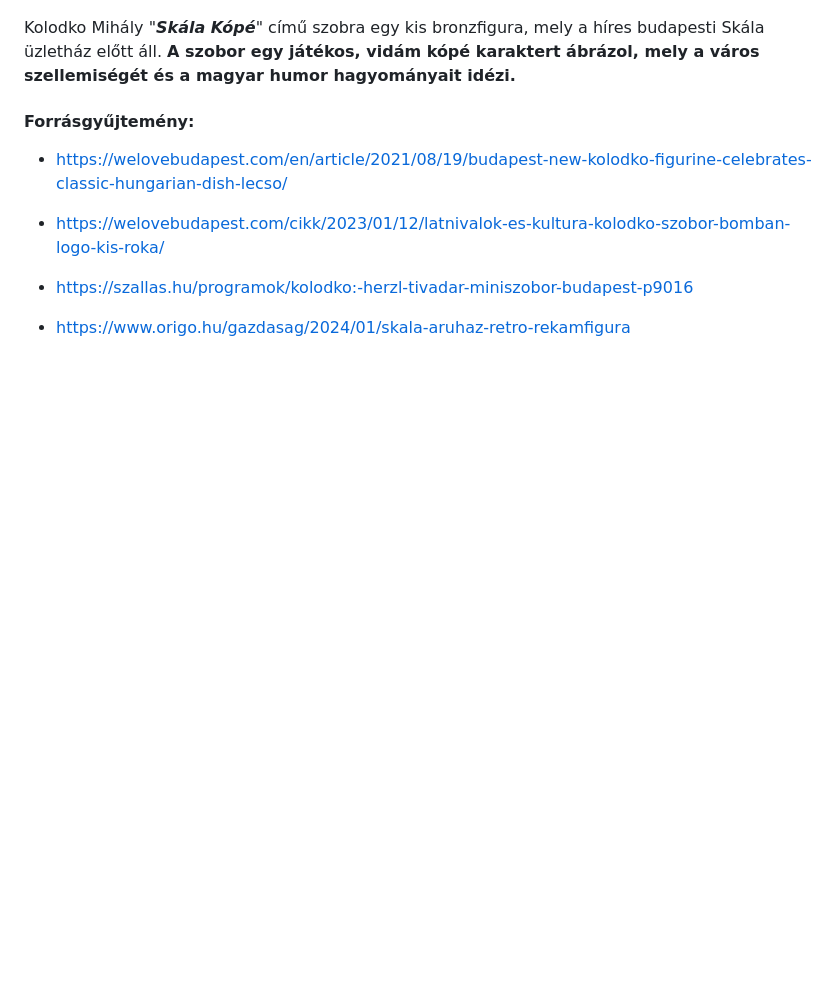
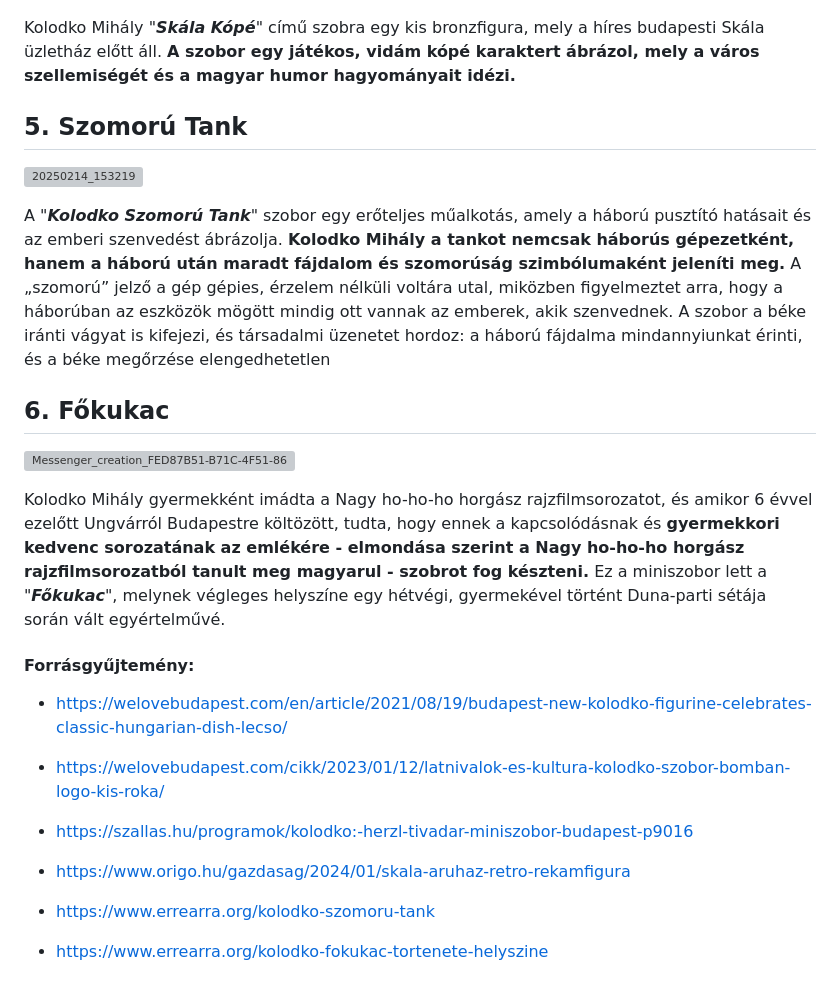
Before and after one commit to Balogh-Kristof/kolodko_project, a Markdown page: szobrok.md, the part around the change printed below. Drawn GitHub-style; blank space fills up the shorter version; grey boxes are pictures that could not be loaded.

```diff
--- a/szobrok.md
+++ b/szobrok.md
@@ -23,6 +25,15 @@ A " ***Theodor Herzl mini szobor***" Kolodko egyik legfontosabb politikai és t
 
 Kolodko Mihály "***Skála Kópé***" című szobra egy kis bronzfigura, mely a híres budapesti Skála üzletház előtt áll. **A szobor egy játékos, vidám kópé karaktert ábrázol, mely a város szellemiségét és a magyar humor hagyományait idézi.**
 
+## 5. Szomorú Tank
+![20250214_153219](https://github.com/user-attachments/assets/31a16e6a-a205-4307-9c97-2de469d3c8fe)
+
+A "***Kolodko Szomorú Tank***" szobor egy erőteljes műalkotás, amely a háború pusztító hatásait és az emberi szenvedést ábrázolja. **Kolodko Mihály a tankot nemcsak háborús gépezetként, hanem a háború után maradt fájdalom és szomorúság szimbólumaként jeleníti meg.** A „szomorú” jelző a gép gépies, érzelem nélküli voltára utal, miközben figyelmeztet arra, hogy a háborúban az eszközök mögött mindig ott vannak az emberek, akik szenvednek. A szobor a béke iránti vágyat is kifejezi, és társadalmi üzenetet hordoz: a háború fájdalma mindannyiunkat érinti, és a béke megőrzése elengedhetetlen
+
+## 6. Főkukac
+![Messenger_creation_FED87B51-B71C-4F51-86CC-09344E739575](https://github.com/user-attachments/assets/a3429942-8122-4eaf-a38e-acc67b31081f)
+
+Kolodko Mihály gyermekként imádta a Nagy ho-ho-ho horgász rajzfilmsorozatot, és amikor 6 évvel ezelőtt Ungvárról Budapestre költözött, tudta, hogy ennek a kapcsolódásnak és **gyermekkori kedvenc sorozatának az emlékére - elmondása szerint a Nagy ho-ho-ho horgász rajzfilmsorozatból tanult meg magyarul - szobrot fog készteni.** Ez a miniszobor lett a "***Főkukac***", melynek végleges helyszíne egy hétvégi, gyermekével történt Duna-parti sétája során vált egyértelművé.
 
 #### Forrásgyűjtemény:
 
@@ -33,3 +44,7 @@ Kolodko Mihály "***Skála Kópé***" című szobra egy kis bronzfigura, mely a
 - https://szallas.hu/programok/kolodko:-herzl-tivadar-miniszobor-budapest-p9016
 
 - https://www.origo.hu/gazdasag/2024/01/skala-aruhaz-retro-rekamfigura
+
+- https://www.errearra.org/kolodko-szomoru-tank
+
+- https://www.errearra.org/kolodko-fokukac-tortenete-helyszine
```
Also changed, not shown: other parts of szobrok.md (+2 -0 lines).
